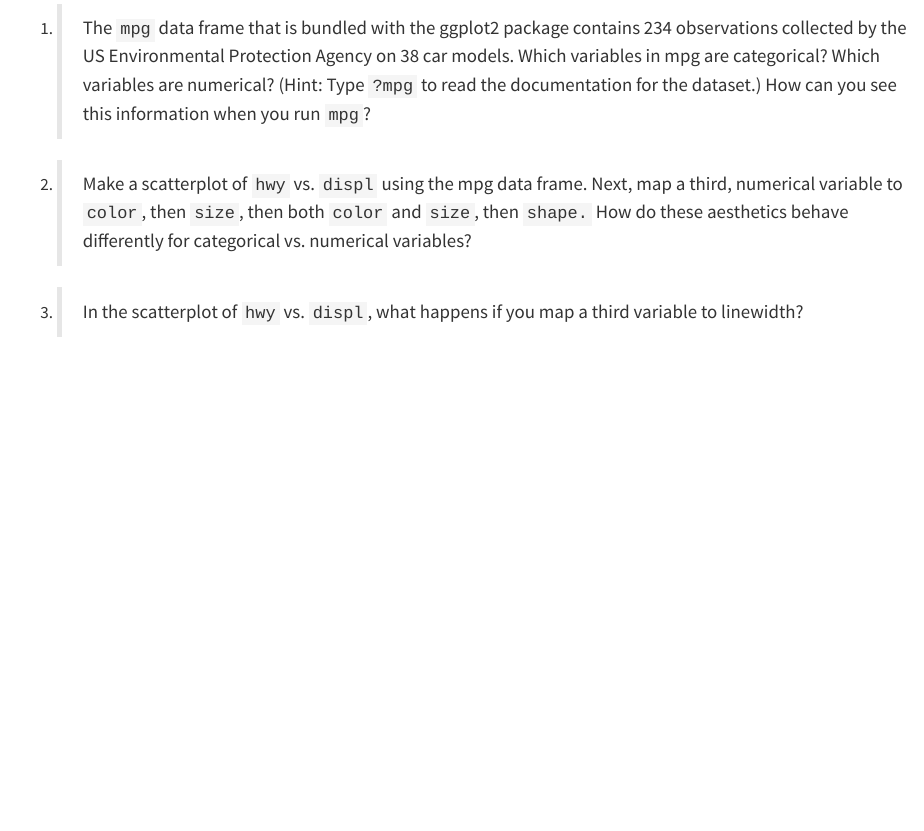
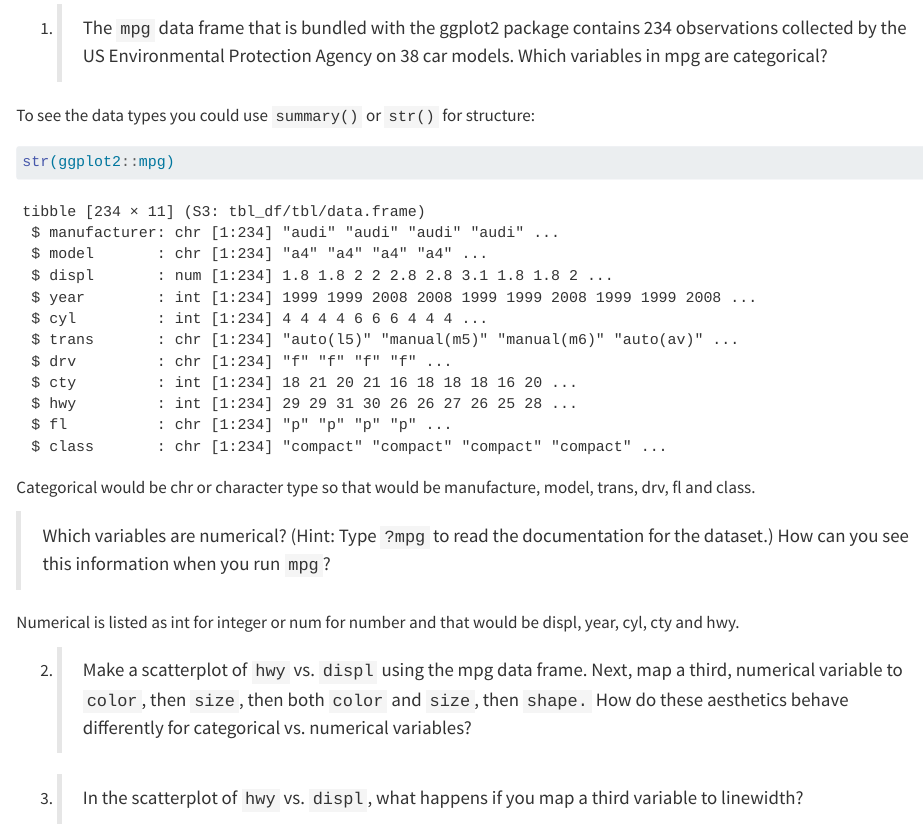
Before and after one commit to nhs-r-community/r4ds-ed2-exercise-solutions, a Quarto document (data-visualize.qmd): the page in a window 1100 px wide, from 16120 px down. Rendered offline with R 4.5, knitr and Pandoc in place of Quarto, with nearby package versions.

Commit message:
Added exercise solution for 2.5.5 question 1

````diff
--- a/data-visualize.qmd
+++ b/data-visualize.qmd
@@ -311,9 +311,21 @@ ggplot(diamonds, aes(x = carat)) +
 1.
 > The `mpg` data frame that is bundled with the ggplot2 package contains 234 observations collected by the US Environmental Protection Agency on 38 car models.
 Which variables in mpg are categorical?
-Which variables are numerical?
+
+To see the data types you could use `summary()` or `str()` for structure:
+
+```{r}
+str(ggplot2::mpg)
+```
+
+Categorical would be chr or character type so that would be manufacture, model, trans, drv, fl and class.
+
+
+> Which variables are numerical?
 (Hint: Type `?mpg` to read the documentation for the dataset.)
 How can you see this information when you run `mpg`?
+
+Numerical is listed as int for integer or num for number and that would be displ, year, cyl, cty and hwy.
 
 2.
 > Make a scatterplot of `hwy` vs. `displ` using the mpg data frame. Next, map a third, numerical variable to `color`, then `size`, then both `color` and `size`, then `shape.`
````
